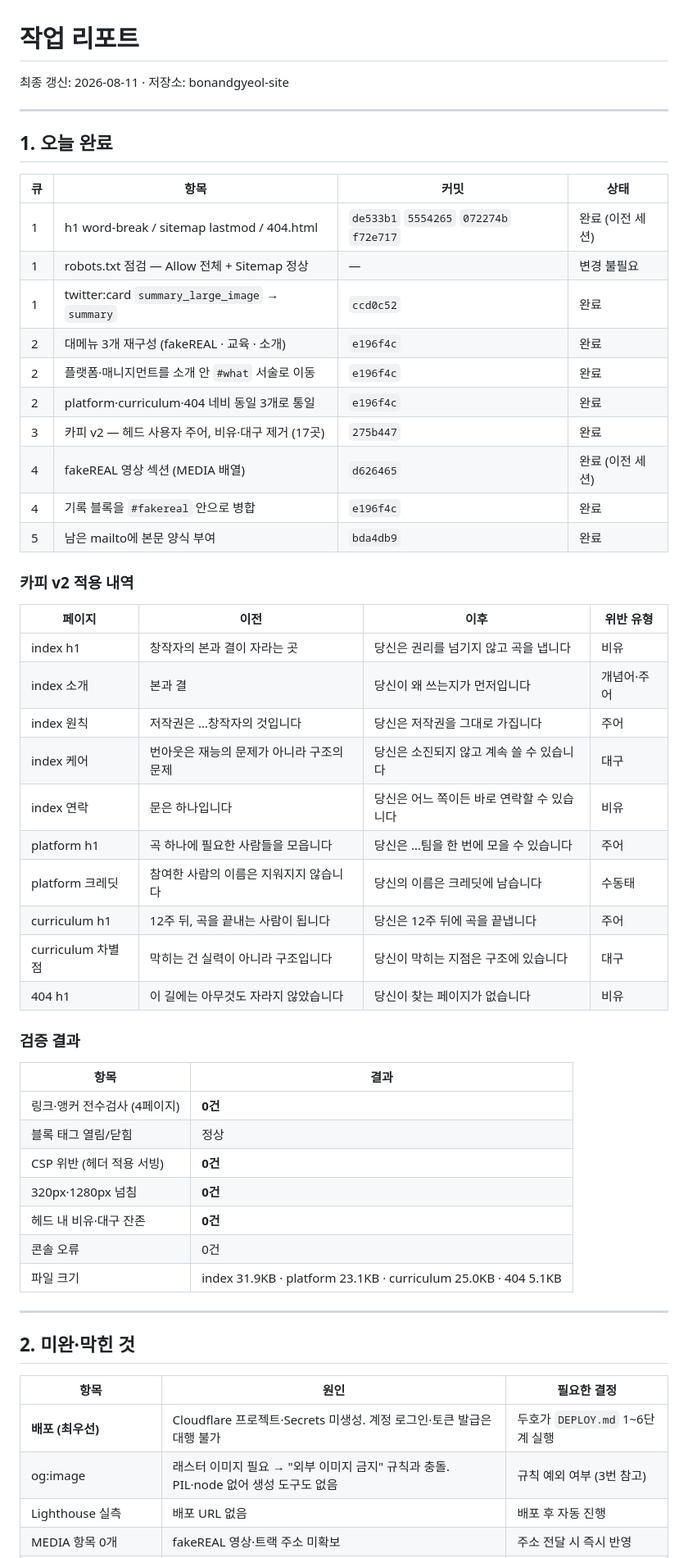
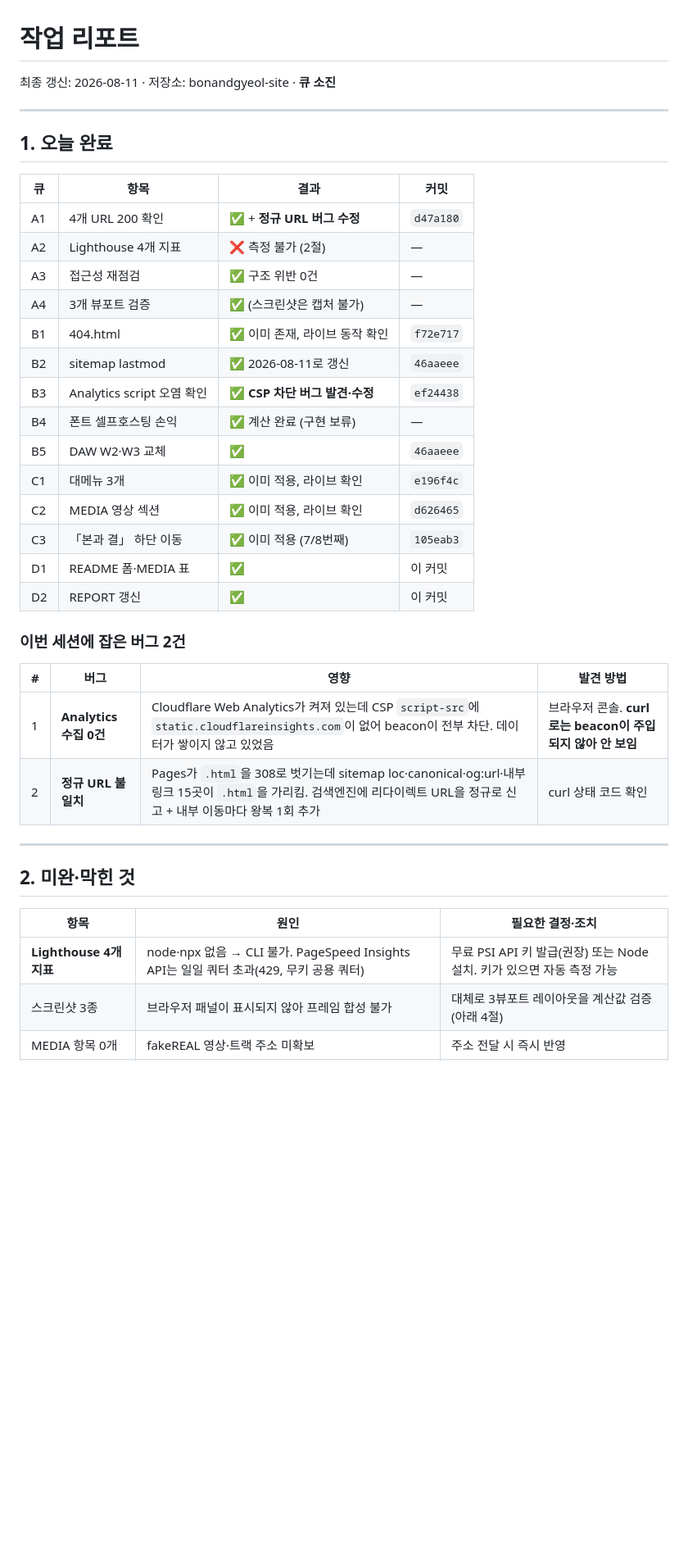
Before and after one commit to balmy930-cmyk/bonandgyeol-site, a Markdown page: REPORT.md, the part around one of its changes. Shown at 82% size. Rendered like a GitHub page; blank space fills up the shorter version.

```diff
--- a/REPORT.md
+++ b/REPORT.md
@@ -1,58 +1,41 @@
 # 작업 리포트
 
-최종 갱신: 2026-08-11 · 저장소: bonandgyeol-site
+최종 갱신: 2026-08-11 · 저장소: bonandgyeol-site · **큐 소진**
 
 ---
 
 ## 1. 오늘 완료
 
-| 큐 | 항목 | 커밋 | 상태 |
+| 큐 | 항목 | 결과 | 커밋 |
 |---|---|---|---|
-| 1 | h1 word-break / sitemap lastmod / 404.html | `de533b1` `5554265` `072274b` `f72e717` | 완료 (이전 세션) |
-| 1 | robots.txt 점검 — Allow 전체 + Sitemap 정상 | — | 변경 불필요 |
-| 1 | twitter:card `summary_large_image` → `summary` | `ccd0c52` | 완료 |
-| 2 | 대메뉴 3개 재구성 (fakeREAL · 교육 · 소개) | `e196f4c` | 완료 |
-| 2 | 플랫폼·매니지먼트를 소개 안 `#what` 서술로 이동 | `e196f4c` | 완료 |
-| 2 | platform·curriculum·404 네비 동일 3개로 통일 | `e196f4c` | 완료 |
-| 3 | 카피 v2 — 헤드 사용자 주어, 비유·대구 제거 (17곳) | `275b447` | 완료 |
-| 4 | fakeREAL 영상 섹션 (MEDIA 배열) | `d626465` | 완료 (이전 세션) |
-| 4 | 기록 블록을 `#fakereal` 안으로 병합 | `e196f4c` | 완료 |
-| 5 | 남은 mailto에 본문 양식 부여 | `bda4db9` | 완료 |
+| A1 | 4개 URL 200 확인 | ✅ + **정규 URL 버그 수정** | `d47a180` |
+| A2 | Lighthouse 4개 지표 | ❌ 측정 불가 (2절) | — |
+| A3 | 접근성 재점검 | ✅ 구조 위반 0건 | — |
+| A4 | 3개 뷰포트 검증 | ✅ (스크린샷은 캡처 불가) | — |
+| B1 | 404.html | ✅ 이미 존재, 라이브 동작 확인 | `f72e717` |
+| B2 | sitemap lastmod | ✅ 2026-08-11로 갱신 | `46aaeee` |
+| B3 | Analytics script 오염 확인 | ✅ **CSP 차단 버그 발견·수정** | `ef24438` |
+| B4 | 폰트 셀프호스팅 손익 | ✅ 계산 완료 (구현 보류) | — |
+| B5 | DAW W2·W3 교체 | ✅ | `46aaeee` |
+| C1 | 대메뉴 3개 | ✅ 이미 적용, 라이브 확인 | `e196f4c` |
+| C2 | MEDIA 영상 섹션 | ✅ 이미 적용, 라이브 확인 | `d626465` |
+| C3 | 「본과 결」 하단 이동 | ✅ 이미 적용 (7/8번째) | `105eab3` |
+| D1 | README 폼·MEDIA 표 | ✅ | 이 커밋 |
+| D2 | REPORT 갱신 | ✅ | 이 커밋 |
 
-### 카피 v2 적용 내역
+### 이번 세션에 잡은 버그 2건
 
-| 페이지 | 이전 | 이후 | 위반 유형 |
+| # | 버그 | 영향 | 발견 방법 |
 |---|---|---|---|
-| index h1 | 창작자의 본과 결이 자라는 곳 | 당신은 권리를 넘기지 않고 곡을 냅니다 | 비유 |
-| index 소개 | 본과 결 | 당신이 왜 쓰는지가 먼저입니다 | 개념어·주어 |
-| index 원칙 | 저작권은 …창작자의 것입니다 | 당신은 저작권을 그대로 가집니다 | 주어 |
-| index 케어 | 번아웃은 재능의 문제가 아니라 구조의 문제 | 당신은 소진되지 않고 계속 쓸 수 있습니다 | 대구 |
-| index 연락 | 문은 하나입니다 | 당신은 어느 쪽이든 바로 연락할 수 있습니다 | 비유 |
-| platform h1 | 곡 하나에 필요한 사람들을 모읍니다 | 당신은 …팀을 한 번에 모을 수 있습니다 | 주어 |
-| platform 크레딧 | 참여한 사람의 이름은 지워지지 않습니다 | 당신의 이름은 크레딧에 남습니다 | 수동태 |
-| curriculum h1 | 12주 뒤, 곡을 끝내는 사람이 됩니다 | 당신은 12주 뒤에 곡을 끝냅니다 | 주어 |
-| curriculum 차별점 | 막히는 건 실력이 아니라 구조입니다 | 당신이 막히는 지점은 구조에 있습니다 | 대구 |
-| 404 h1 | 이 길에는 아무것도 자라지 않았습니다 | 당신이 찾는 페이지가 없습니다 | 비유 |
-
-### 검증 결과
-
-| 항목 | 결과 |
-|---|---|
-| 링크·앵커 전수검사 (4페이지) | **0건** |
-| 블록 태그 열림/닫힘 | 정상 |
-| CSP 위반 (헤더 적용 서빙) | **0건** |
-| 320px·1280px 넘침 | **0건** |
-| 헤드 내 비유·대구 잔존 | **0건** |
-| 콘솔 오류 | 0건 |
-| 파일 크기 | index 31.9KB · platform 23.1KB · curriculum 25.0KB · 404 5.1KB |
+| 1 | **Analytics 수집 0건** | Cloudflare Web Analytics가 켜져 있는데 CSP `script-src`에 `static.cloudflareinsights.com`이 없어 beacon이 전부 차단. 데이터가 쌓이지 않고 있었음 | 브라우저 콘솔. **curl로는 beacon이 주입되지 않아 안 보임** |
+| 2 | **정규 URL 불일치** | Pages가 `.html`을 308로 벗기는데 sitemap loc·canonical·og:url·내부 링크 15곳이 `.html`을 가리킴. 검색엔진에 리다이렉트 URL을 정규로 신고 + 내부 이동마다 왕복 1회 추가 | curl 상태 코드 확인 |
 
 ---
 
 ## 2. 미완·막힌 것
 
-| 항목 | 원인 | 필요한 결정 |
+| 항목 | 원인 | 필요한 결정·조치 |
 |---|---|---|
-| **배포 (최우선)** | Cloudflare 프로젝트·Secrets 미생성. 계정 로그인·토큰 발급은 대행 불가 | 두호가 `DEPLOY.md` 1~6단계 실행 |
-| og:image | 래스터 이미지 필요 → "외부 이미지 금지" 규칙과 충돌. PIL·node 없어 생성 도구도 없음 | 규칙 예외 여부 (3번 참고) |
-| Lighthouse 실측 | 배포 URL 없음 | 배포 후 자동 진행 |
+| **Lighthouse 4개 지표** | node·npx 없음 → CLI 불가. PageSpeed Insights API는 일일 쿼터 초과(429, 무키 공용 쿼터) | 무료 PSI API 키 발급(권장) 또는 Node 설치. 키가 있으면 자동 측정 가능 |
+| 스크린샷 3종 | 브라우저 패널이 표시되지 않아 프레임 합성 불가 | 대체로 3뷰포트 레이아웃을 계산값 검증 (아래 4절) |
 | MEDIA 항목 0개 | fakeREAL 영상·트랙 주소 미확보 | 주소 전달 시 즉시 반영 |
```
Also changed, not shown: other parts of REPORT.md (+132 -14 lines), README.md (+43 -7 lines).
